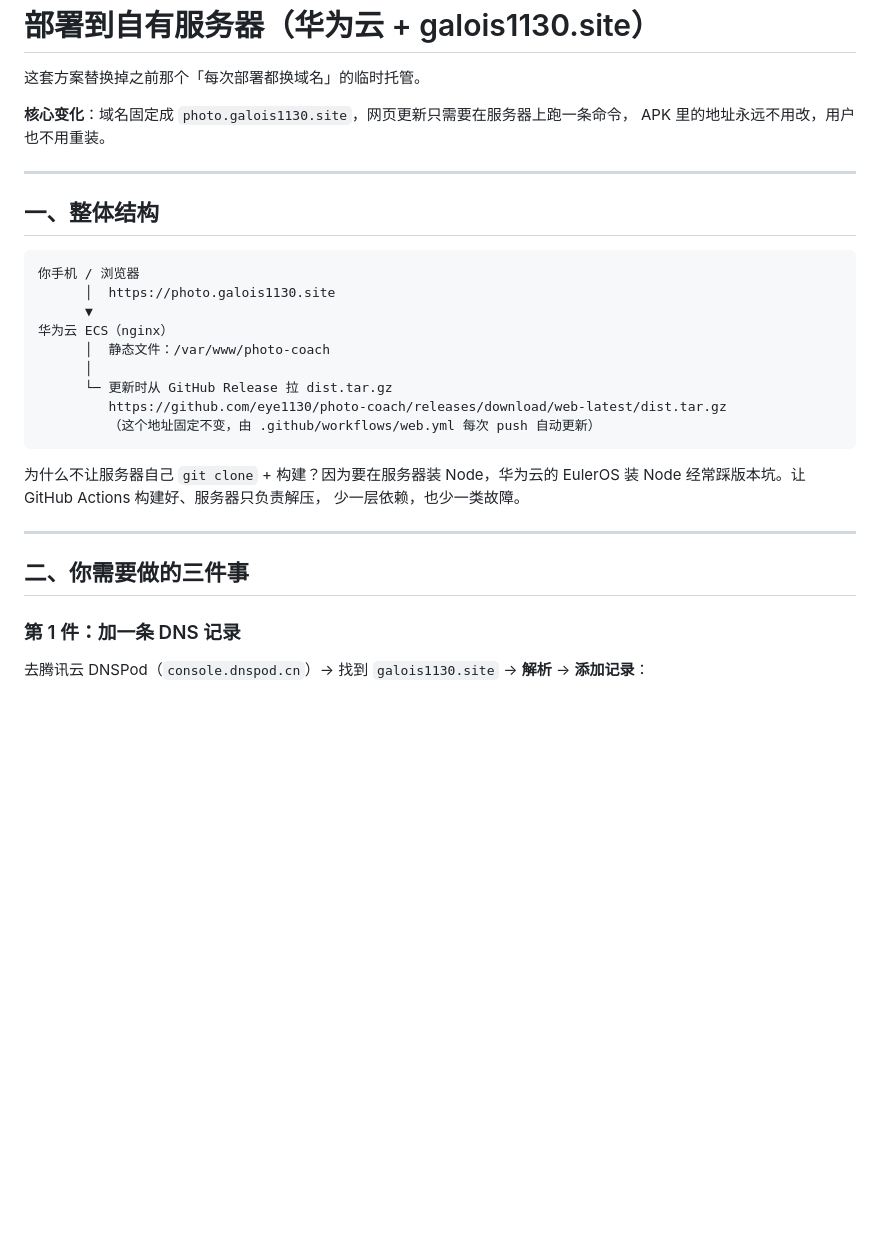
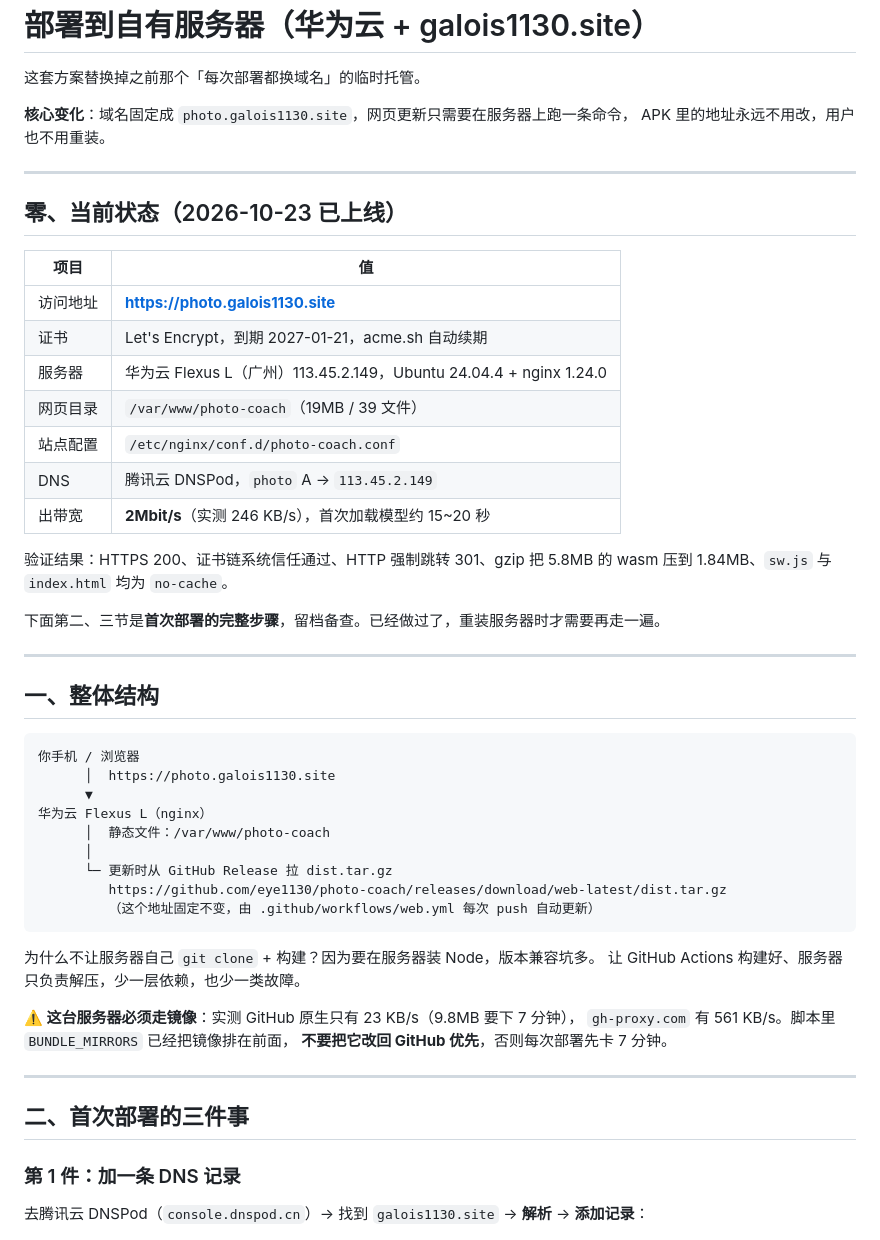
Before and after one commit to eye1130/photo-coach, a Markdown page: deploy/README.md, the part around the change. Drawn GitHub-style; blank space fills up the shorter version.

Commit message:
docs(deploy): 记录上线结果与这台服务器的实际参数
- README 顶部加「当前状态」，标明已上线、证书到期日、实测带宽
- AGENTS.md §9.3 补充 Flexus L / Ubuntu 24.04 / 宝塔 / 2Mbit/s / GitHub 23KB/s
- 强调镜像顺序不能改回 GitHub 优先（会先卡 7 分钟）

````diff
--- a/deploy/README.md
+++ b/deploy/README.md
@@ -7,13 +7,32 @@ APK 里的地址永远不用改，用户也不用重装。
 
 ---
 
+## 零、当前状态（2026-10-23 已上线）
+
+| 项目 | 值 |
+| --- | --- |
+| 访问地址 | **https://photo.galois1130.site** |
+| 证书 | Let's Encrypt，到期 2027-01-21，acme.sh 自动续期 |
+| 服务器 | 华为云 Flexus L（广州）113.45.2.149，Ubuntu 24.04.4 + nginx 1.24.0 |
+| 网页目录 | `/var/www/photo-coach`（19MB / 39 文件） |
+| 站点配置 | `/etc/nginx/conf.d/photo-coach.conf` |
+| DNS | 腾讯云 DNSPod，`photo` A → `113.45.2.149` |
+| 出带宽 | **2Mbit/s**（实测 246 KB/s），首次加载模型约 15~20 秒 |
+
+验证结果：HTTPS 200、证书链系统信任通过、HTTP 强制跳转 301、gzip 把 5.8MB 的
+wasm 压到 1.84MB、`sw.js` 与 `index.html` 均为 `no-cache`。
+
+下面第二、三节是**首次部署的完整步骤**，留档备查。已经做过了，重装服务器时才需要再走一遍。
+
+---
+
 ## 一、整体结构
 
 ```
 你手机 / 浏览器
       │  https://photo.galois1130.site
       ▼
-华为云 ECS（nginx）
+华为云 Flexus L（nginx）
       │  静态文件：/var/www/photo-coach
       │
       └─ 更新时从 GitHub Release 拉 dist.tar.gz
@@ -21,13 +40,16 @@ APK 里的地址永远不用改，用户也不用重装。
          （这个地址固定不变，由 .github/workflows/web.yml 每次 push 自动更新）
 ```
 
-为什么不让服务器自己 `git clone` + 构建？因为要在服务器装 Node，华为云的
-EulerOS 装 Node 经常踩版本坑。让 GitHub Actions 构建好、服务器只负责解压，
-少一层依赖，也少一类故障。
+为什么不让服务器自己 `git clone` + 构建？因为要在服务器装 Node，版本兼容坑多。
+让 GitHub Actions 构建好、服务器只负责解压，少一层依赖，也少一类故障。
+
+**⚠️ 这台服务器必须走镜像**：实测 GitHub 原生只有 23 KB/s（9.8MB 要下 7 分钟），
+`gh-proxy.com` 有 561 KB/s。脚本里 `BUNDLE_MIRRORS` 已经把镜像排在前面，
+**不要把它改回 GitHub 优先**，否则每次部署先卡 7 分钟。
 
 ---
 
-## 二、你需要做的三件事
+## 二、首次部署的三件事
 
 ### 第 1 件：加一条 DNS 记录
 
````
Also changed, not shown: AGENTS.md (+20 -5 lines).
